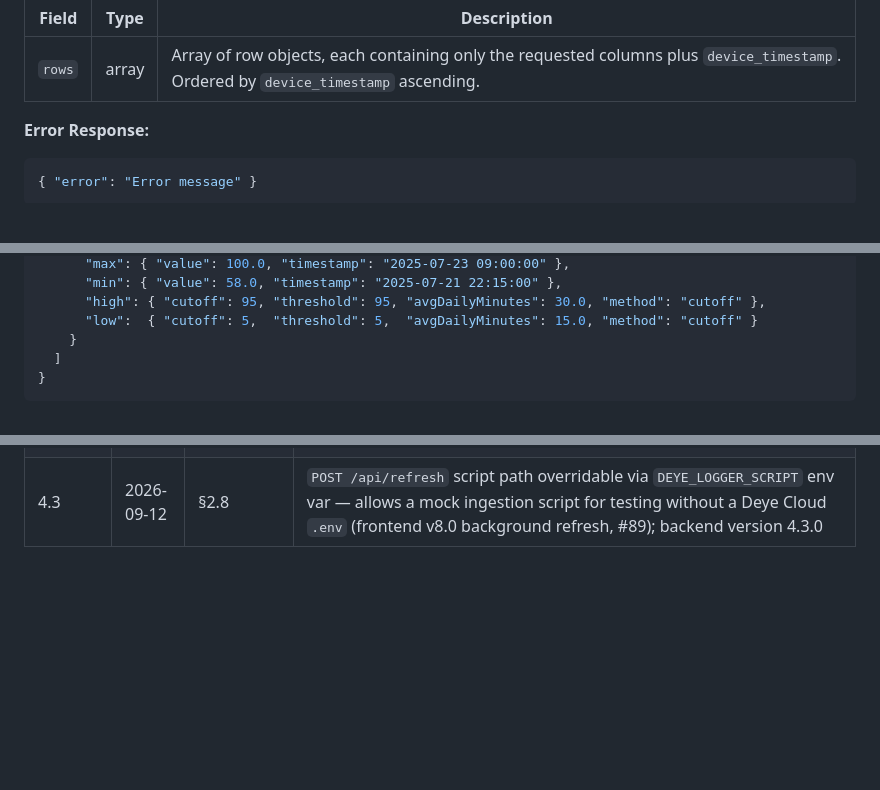
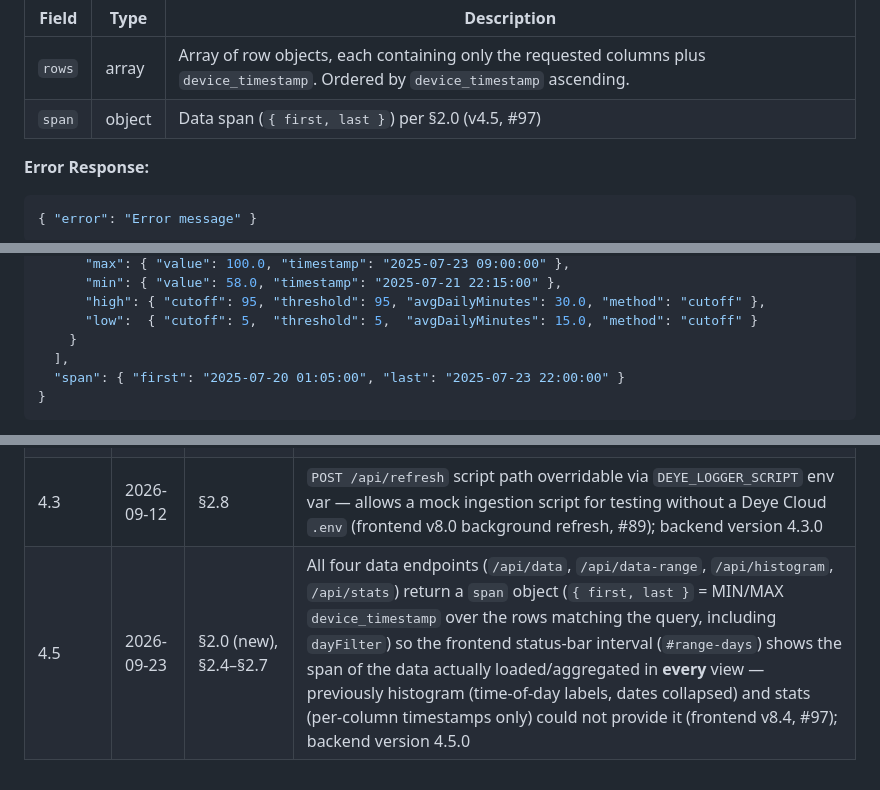
Before and after one commit to stoflom/deye-logger, a Markdown page: backend/backend-design.md, 3 parts joined by grey strips. Rendered like a GitHub page; blank space fills up the shorter version.

````diff
--- a/backend/backend-design.md
+++ b/backend/backend-design.md
@@ -226,6 +240,7 @@ GET /api/data?date=2025-07-27&columns=daily_energy,battery_soc,current_power,bat
 | Field | Type | Description |
 |-------|------|-------------|
 | `rows` | array | Array of row objects, each containing only the requested columns plus `device_timestamp`. Ordered by `device_timestamp` ascending. |
+| `span` | object | Data span (`{ first, last }`) per §2.0 (v4.5, #97) |
 
 **Error Response:**
 
@@ -429,7 +448,8 @@ Example (cutoffs `95`/`5`, max `100`, min `20`, range `80`): high threshold `100
       "high": { "cutoff": 95, "threshold": 95, "avgDailyMinutes": 30.0, "method": "cutoff" },
       "low":  { "cutoff": 5,  "threshold": 5,  "avgDailyMinutes": 15.0, "method": "cutoff" }
     }
-  ]
+  ],
+  "span": { "first": "2025-07-20 01:05:00", "last": "2025-07-23 22:00:00" }
 }
 ```
 
@@ -718,3 +739,4 @@ This section tracks changes to the design document itself. Every modification to
 | 4.1 | 2026-08-29 | §2.6, §5.3 | `/api/histogram` always returns the full 00:00–24:00 bin grid (1440/binMinutes bins; multi-day rows binned together by time-of-day); bins with no data carry `null` in `data`/`min`/`max` so the frontend x-axis always spans the whole day (#85) |
 | 4.2 | 2026-08-30 | §2.7, §5.4 | High/low thresholds for ordinary-unit columns are computed from the **observed range** instead of `mean ± z·σ` (which is meaningless for non-normally distributed, non-negative data): high = `max − (1 − highCutoff/100) × range`, low = `min + (lowCutoff/100) × range`, `range = max − min`; the percentile → z mapping is removed; `method` value `"mean-sigma"` → `"range"`. Percentage-unit columns (e.g. SOC) are unchanged — the 0–100% range is absolute, so the selected cutoff applies directly (`"cutoff"`) (#87) |
 | 4.3 | 2026-09-12 | §2.8 | `POST /api/refresh` script path overridable via `DEYE_LOGGER_SCRIPT` env var — allows a mock ingestion script for testing without a Deye Cloud `.env` (frontend v8.0 background refresh, #89); backend version 4.3.0 |
+| 4.5 | 2026-09-23 | §2.0 (new), §2.4–§2.7 | All four data endpoints (`/api/data`, `/api/data-range`, `/api/histogram`, `/api/stats`) return a `span` object (`{ first, last }` = MIN/MAX `device_timestamp` over the rows matching the query, including `dayFilter`) so the frontend status-bar interval (`#range-days`) shows the span of the data actually loaded/aggregated in **every** view — previously histogram (time-of-day labels, dates collapsed) and stats (per-column timestamps only) could not provide it (frontend v8.4, #97); backend version 4.5.0 |
````
Also changed, not shown: other parts of backend/backend-design.md (+24 -5 lines), frontend/frontend-design.md (+20 -5 lines).
